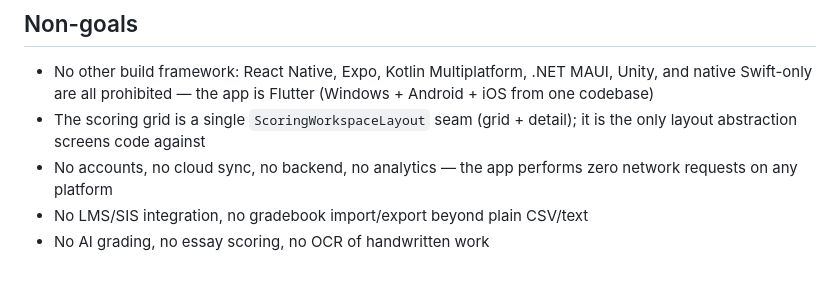
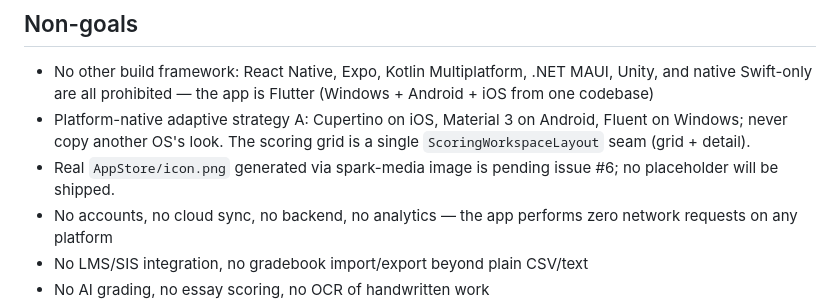
Before and after one commit to rwrife/rubric-desk, a Markdown page: README.md, the part around the change. Rendered like a GitHub page; blank space fills up the shorter version.

```diff
--- a/README.md
+++ b/README.md
@@ -44,7 +44,8 @@ Rubric grading tools live inside LMS platforms: accounts, cloud rosters, subscri
 ## Non-goals
 
 - No other build framework: React Native, Expo, Kotlin Multiplatform, .NET MAUI, Unity, and native Swift-only are all prohibited — the app is Flutter (Windows + Android + iOS from one codebase)
-- The scoring grid is a single `ScoringWorkspaceLayout` seam (grid + detail); it is the only layout abstraction screens code against
+- Platform-native adaptive strategy A: Cupertino on iOS, Material 3 on Android, Fluent on Windows; never copy another OS's look. The scoring grid is a single `ScoringWorkspaceLayout` seam (grid + detail).
+- Real `AppStore/icon.png` generated via spark-media image is pending issue #6; no placeholder will be shipped.
 - No accounts, no cloud sync, no backend, no analytics — the app performs zero network requests on any platform
 - No LMS/SIS integration, no gradebook import/export beyond plain CSV/text
 - No AI grading, no essay scoring, no OCR of handwritten work
```
